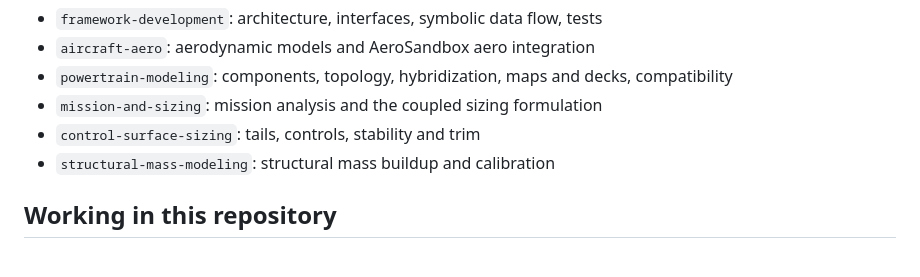
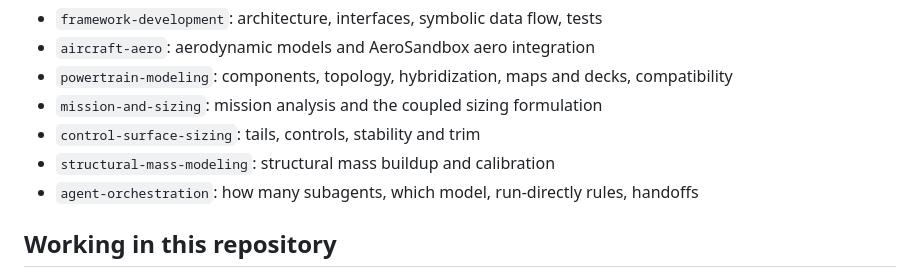
Before and after one commit to rootAmos/size_halo, a Markdown page: AGENTS.md, the part around the change. GitHub-like rendering.

Commit message:
docs(skills): add agent-orchestration skill
Caps concurrent subagents, matches model to task (Opus for modelling,
Sonnet for mechanical, Haiku/Explore for lookups), runs one-command
re-runs directly and sets a standard handoff for reeling agents in.

Co-Authored-By: Claude Opus 5.5 <noreply@anthropic.com>

```diff
--- a/AGENTS.md
+++ b/AGENTS.md
@@ -148,6 +148,7 @@ Discipline guidance lives in `.claude/skills/<name>/SKILL.md`. Read the relevant
 - `mission-and-sizing`: mission analysis and the coupled sizing formulation
 - `control-surface-sizing`: tails, controls, stability and trim
 - `structural-mass-modeling`: structural mass buildup and calibration
+- `agent-orchestration`: how many subagents, which model, run-directly rules, handoffs
 
 ## Working in this repository
 
```
Also changed, not shown: 1 other file.
